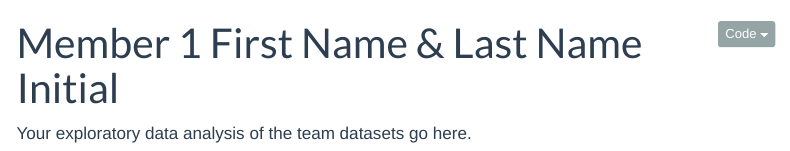
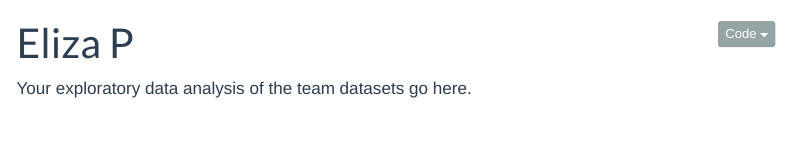
Before and after one commit to mac-ds212-f26/ds212-project-group-5, a Quarto document (eda/eda-member1.qmd): the page in a window 1100 px wide, from its top. Rendered offline with R 4.5, knitr and Pandoc in place of Quarto, with nearby package versions; menus at the side of the page are left out.

Commit message:
Update eda-member1.qmd

```diff
--- a/eda/eda-member1.qmd
+++ b/eda/eda-member1.qmd
@@ -1,5 +1,5 @@
 ---
-title: "Member 1 First Name & Last Name Initial"
+title: "Eliza P"
 ---
 
 Your exploratory data analysis of the team datasets go here.
```
